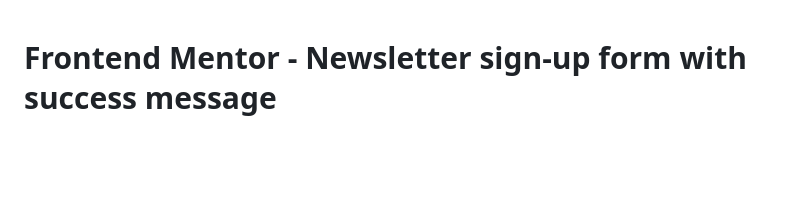
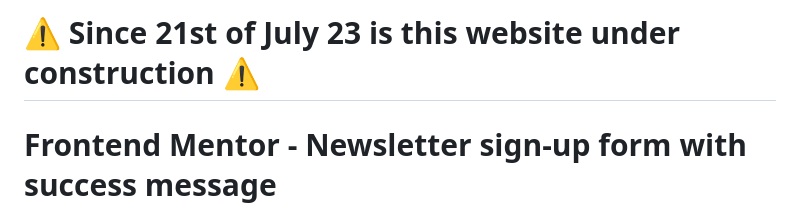
Before and after one commit to pettik/FrontendMentor--newsletter-sign-up-form-with-success-message, a Markdown page: README.md, the part around the change. Drawn GitHub-style; blank space fills up the shorter version.

```diff
--- a/README.md
+++ b/README.md
@@ -1,3 +1,4 @@
+# ⚠ Since 21st of July 23 is this website under construction ⚠
 # Frontend Mentor - Newsletter sign-up form with success message
 
 ![Design preview for the Newsletter sign-up form with success message coding challenge](./design/desktop-preview.jpg)
```
